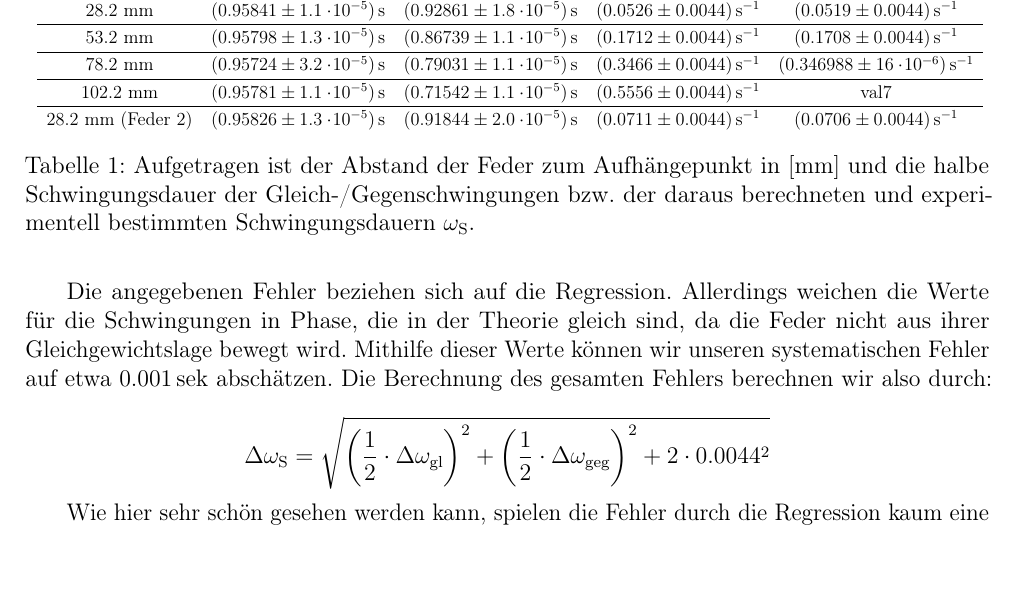
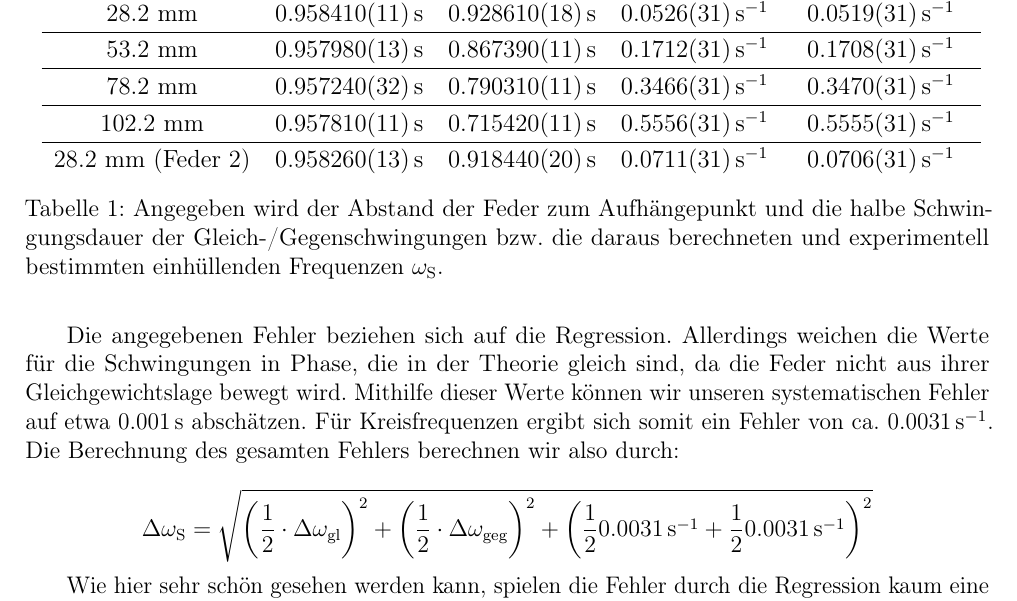
Before and after one commit to ces42/praktikum1, a LaTeX document (PEN/Ausarbeitung.tex, which reads PEN/Versuch2.tex): part of page 6 of 6, cut at the place of the change, the shorter picture padded with empty space. Compiled offline with pdfLaTeX.

Commit message:
Werte eingefügt, mehr Platz in Tabelle verschaffen, Fehlerrechnung

```diff
--- a/PEN/Versuch2.tex
+++ b/PEN/Versuch2.tex
@@ -22,24 +22,24 @@ Durch Ermittlung der Schwingungsfrequenz der Phase und der Gegenphase, kann mith
 %\end{tabular}
 \def\arraystretch{1.2}
 \begin{tabular}{ccccc}
-    Loch bei & $T_\mathrm{gl}/2$ & $T_\mathrm{geg}/2$ & $\omega_\n{S}$ berechnet & $\omega_\n{S}$ experimentell\\[0mm]
+    Loch bei & $T_\mathrm{gl}/2$ & $T_\mathrm{geg}/2$ & $\omega_\n{S}$ berechnet & $\omega_\n{S}$ experimentell\\[1mm]
     \hline
-    28.2 mm & $\unit[(0.95841 \pm 1.1\e{-5})]{s}$ & $\unit[(0.92861 \pm 1.8\e{-5})]{s}$ & $\unit[(0.0526 \pm 0.0044)]{s^{-1}}$ & $\unit[(0.0519 \pm 0.0044)]{s^{-1}}$\\
+    28.2 mm & $\unit[0.958410(11)]{s}$ & $\unit[0.928610(18)]{s}$ & $\unit[0.0526(31)]{s^{-1}}$ & $\unit[0.0519(31)]{s^{-1}}$\\
     \hline
-    53.2 mm & $\unit[(0.95798 \pm 1.3\e{-5})]{s}$ & $\unit[(0.86739 \pm 1.1\e{-5})]{s}$ & $\unit[(0.1712 \pm 0.0044)]{s^{-1}}$ & $\unit[(0.1708 \pm 0.0044)]{s^{-1}}$\\
+    53.2 mm & $\unit[0.957980(13)]{s}$ & $\unit[0.867390(11)]{s}$ & $\unit[0.1712(31)]{s^{-1}}$ & $\unit[0.1708(31)]{s^{-1}}$\\
     \hline
-    78.2 mm & $\unit[(0.95724 \pm 3.2\e{-5})]{s}$ & $\unit[(0.79031 \pm 1.1\e{-5})]{s}$ & $\unit[(0.3466 \pm 0.0044)]{s^{-1}}$ & $\unit[(0.346988 \pm 16\e{-6})]{s^{-1}}$\\
+    78.2 mm & $\unit[0.957240(32)]{s}$ & $\unit[0.790310(11)]{s}$ & $\unit[0.3466(31)]{s^{-1}}$ & $\unit[0.3470(31)]{s^{-1}}$\\
      \hline
-    102.2 mm & $\unit[(0.95781 \pm 1.1\e{-5})]{s}$ & $\unit[(0.71542 \pm 1.1\e{-5})]{s}$ & $\unit[(0.5556 \pm 0.0044)]{s^{-1}}$ & val7\\
+    102.2 mm & $\unit[0.957810(11)]{s}$ & $\unit[0.715420(11)]{s}$ & $\unit[0.5556(31)]{s^{-1}}$ & $\unit[0.5555(31)]{s^{-1}}$\\
     \hline
-    28.2 mm (Feder 2)  & $\unit[(0.95826 \pm 1.3\e{-5})]{s}$  & $\unit[(0.91844 \pm 2.0\e{-5})]{s}$  & $\unit[(0.0711 \pm 0.0044)]{s^{-1}}$  & $\unit[(0.0706\pm0.0044)]{s^{-1}}$\\
+    28.2 mm (Feder 2)  & $\unit[0.958260(13)]{s}$  & $\unit[0.918440(20)]{s}$  & $\unit[0.0711(31)]{s^{-1}}$  & $\unit[0.0706(31)]{s^{-1}}$\\
 \end{tabular}
 }
-\caption{Aufgetragen ist der Abstand der Feder zum Aufhängepunkt in $\mathrm{[mm]}$ und die halbe Schwingungsdauer der Gleich-/Gegenschwingungen bzw. der daraus berechneten und experimentell bestimmten Schwingungsdauern $\omega_\n{S}$.}
+\caption{Angegeben wird der Abstand der Feder zum Aufhängepunkt und die halbe Schwingungsdauer der Gleich-/Gegenschwingungen bzw. die daraus berechneten und experimentell bestimmten einhüllenden Frequenzen $\omega_\n{S}$.}
 \label{tb:values}
 \end{table}
 
-Die angegebenen Fehler beziehen sich auf die Regression. Allerdings weichen die Werte für die Schwingungen in Phase, die in der Theorie gleich sind, da die Feder nicht aus ihrer Gleichgewichtslage bewegt wird. Mithilfe dieser Werte können wir unseren systematischen Fehler auf etwa $\unit[0.001]{sek}$ abschätzen. Die Berechnung des gesamten Fehlers berechnen wir also durch:
+Die angegebenen Fehler beziehen sich auf die Regression. Allerdings weichen die Werte für die Schwingungen in Phase, die in der Theorie gleich sind, da die Feder nicht aus ihrer Gleichgewichtslage bewegt wird. Mithilfe dieser Werte können wir unseren systematischen Fehler auf etwa $\unit[0.001]{s}$ abschätzen. Für Kreisfrequenzen ergibt sich somit ein Fehler von ca. $\unit[0.0031]{s^{-1}}$. Die Berechnung des gesamten Fehlers berechnen wir also durch:
 
 \begin{equation*}
 \Delta \omega_\n{S} = \sqrt{
@@ -47,7 +47,7 @@ Die angegebenen Fehler beziehen sich auf die Regression. Allerdings weichen die
 +
 \left(\frac{1}{2} \cdot \Delta\omega_\n{geg}\right)^2
 +
-2 \cdot 0.0044^2
+\left(\frac12 \unit[0.0031]{s^{-1}} + \frac12 \unit[0.0031]{s^{-1}} \right)^2
 }
 \end{equation*}
 
```
